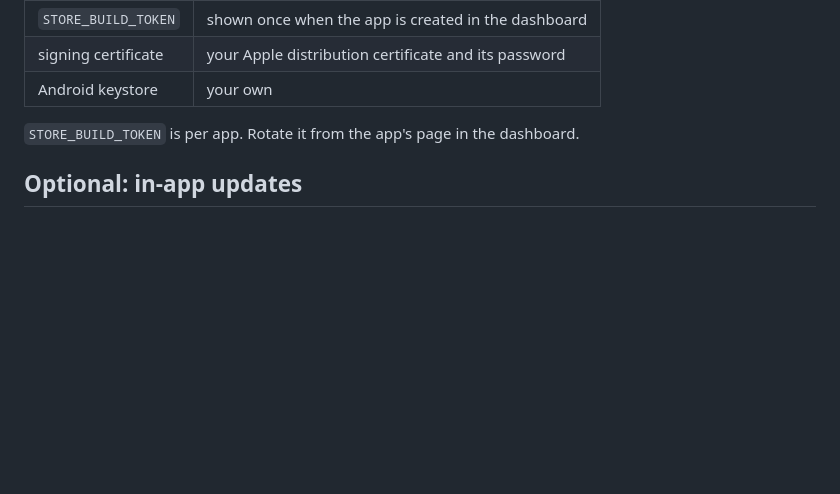
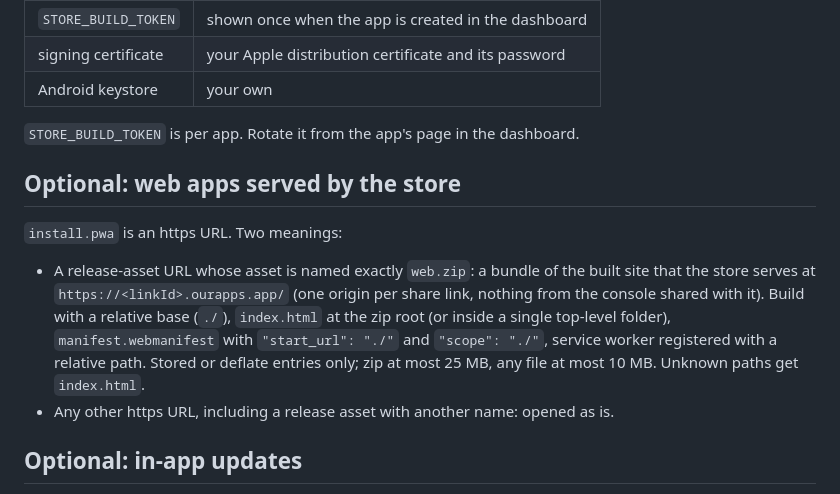
Before and after one commit to george-mcintyre/app-game-store, a Markdown page: CONTRACT.md, the part around the change. Rendered like a GitHub page; blank space fills up the shorter version.

Commit message:
Document the web.zip bundle convention for install.pwa

```diff
--- a/CONTRACT.md
+++ b/CONTRACT.md
@@ -107,6 +107,18 @@ more `my-store-rebuild` for them automatically. Response:
 
 `STORE_BUILD_TOKEN` is per app. Rotate it from the app's page in the dashboard.
 
+## Optional: web apps served by the store
+
+`install.pwa` is an https URL. Two meanings:
+
+- A release-asset URL whose asset is named exactly `web.zip`: a bundle of the built site that
+  the store serves at `https://<linkId>.ourapps.app/` (one origin per share link, nothing from
+  the console shared with it). Build with a relative base (`./`), `index.html` at the zip
+  root (or inside a single top-level folder), `manifest.webmanifest` with `"start_url": "./"`
+  and `"scope": "./"`, service worker registered with a relative path. Stored or deflate
+  entries only; zip at most 25 MB, any file at most 10 MB. Unknown paths get `index.html`.
+- Any other https URL, including a release asset with another name: opened as is.
+
 ## Optional: in-app updates
 
 Installed apps do not update by themselves. An app can poll
```
Also changed, not shown: site/public/agents.md (+3 -0 lines).
